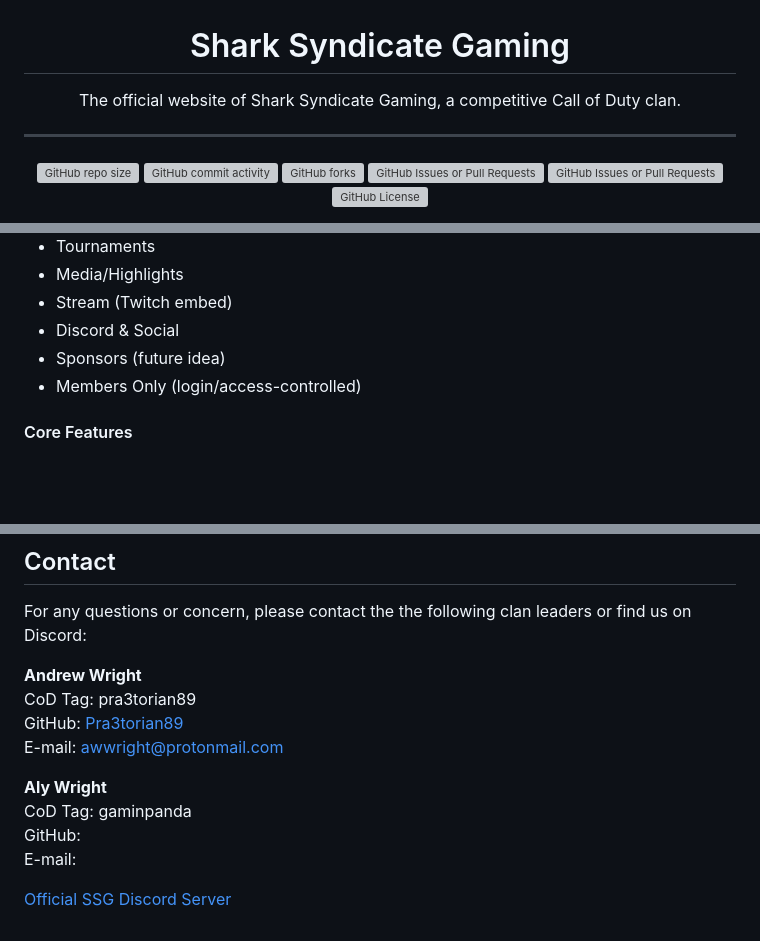
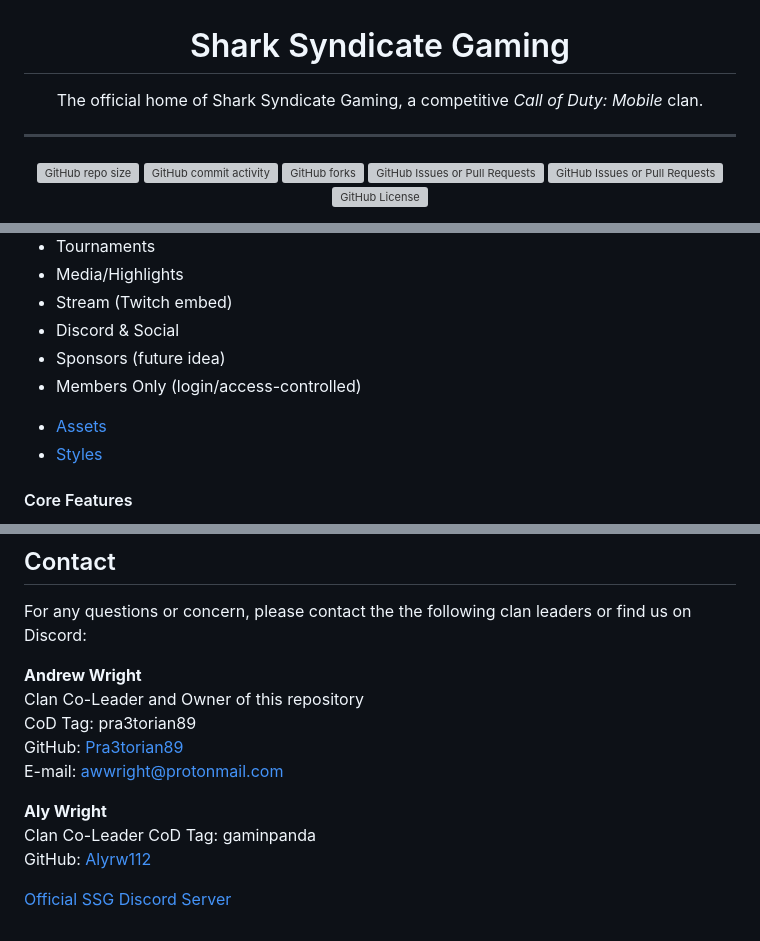
Before and after one commit to pra3torian89/shark-syndicate-gaming, a Markdown page: README.md, 3 parts joined by grey strips. GitHub-like rendering; blank space fills up the shorter version; grey boxes are pictures that could not be loaded.

```diff
--- a/README.md
+++ b/README.md
@@ -2,7 +2,7 @@
 
 # Shark Syndicate Gaming
 
-The official website of Shark Syndicate Gaming, a competitive Call of Duty clan.
+The official home of Shark Syndicate Gaming, a competitive *Call of Duty: Mobile* clan.
 <hr>
 
 ![GitHub repo size](https://img.shields.io/github/repo-size/Pra3torian89/shark-syndicate-gaming)
@@ -73,6 +73,9 @@ The goal of this project is to recruit new, compatible members to: compete toget
 - Discord & Social
 - Sponsors (future idea)
 - Members Only (login/access-controlled)
+<!-- add link to assets folder in directory -->
+- [Assets](#assets)
+- [Styles](styles.css)
 
 #### Core Features
 - Application form with automated email response
@@ -231,13 +234,14 @@ If you are the owner of any intelectural property featured on this site and woul
 For any questions or concern, please contact the the following clan leaders or find us on Discord:
 
 **Andrew Wright**<br />
+Clan Co-Leader and Owner of this repository<br />
 CoD Tag: pra3torian89<br />
 GitHub: [Pra3torian89](https://github.com/pra3torian89)<br />
 E-mail: awwright@protonmail.com
 
 **Aly Wright**<br />
+Clan Co-Leader
 CoD Tag: gaminpanda<br />
-GitHub:<br />
-E-mail:
+GitHub: [Alyrw112](https://github.com/alyrw112)
 
 [Official SSG Discord Server](https://discord.gg/ds2QETFRc4)
```
Also changed, not shown: other parts of README.md (+2 -2 lines).
